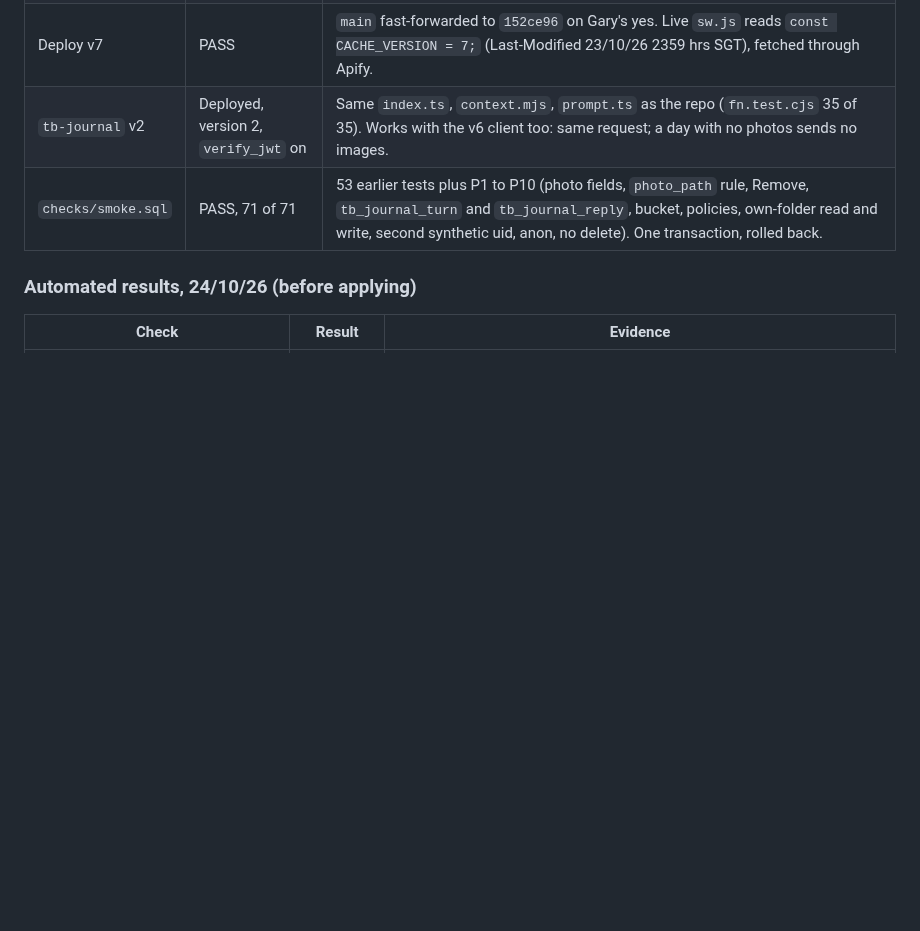
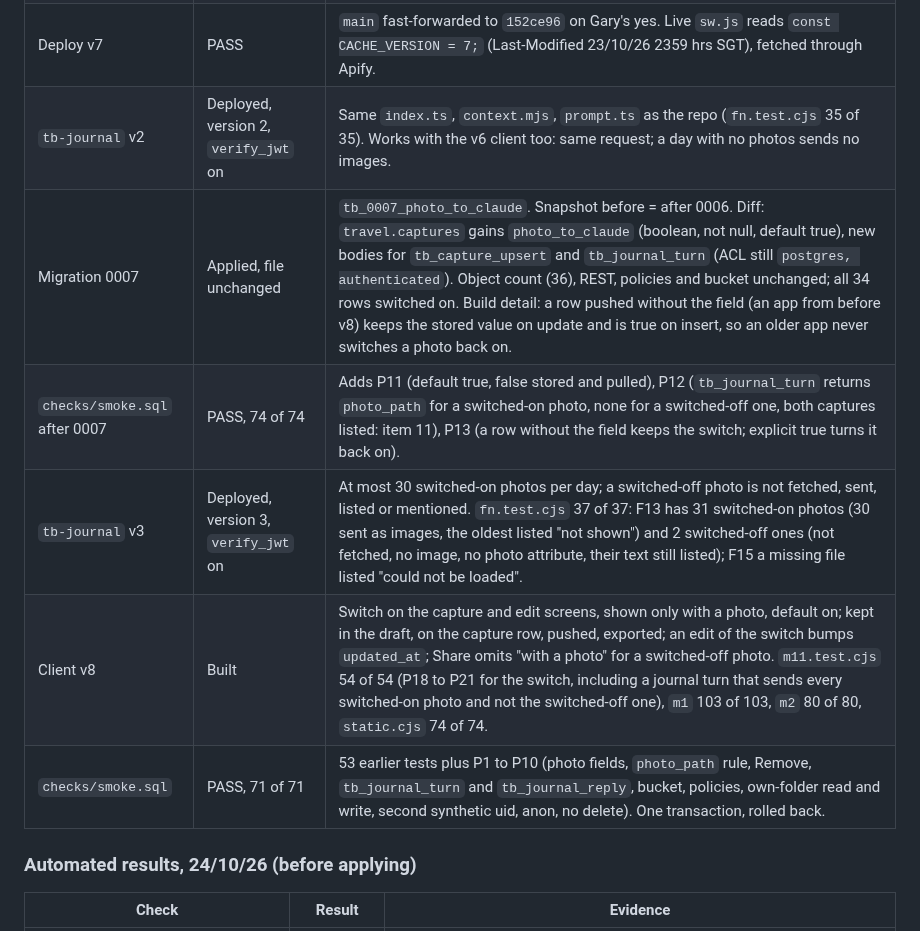
Before and after one commit to jeuron-hue/travelboard, a Markdown page: TESTS.md, the part around one of its changes. Drawn GitHub-style; blank space fills up the shorter version.

```diff
--- a/TESTS.md
+++ b/TESTS.md
@@ -15,6 +15,10 @@ Acceptance lists are in `SPEC.md`; this file holds how each item is tested and t
 | Migration 0006 | Applied, file unchanged | `tb_0006_tb_photos_bucket`. Diff: bucket `tb-photos` (private, 2097152, `{image/jpeg}`) and `tb_photos_select`, `_insert`, `_update` (authenticated, own folder). REST unchanged, the 36 `travel` and `public` objects unchanged. |
 | Deploy v7 | PASS | `main` fast-forwarded to `152ce96` on Gary's yes. Live `sw.js` reads `const CACHE_VERSION = 7;` (Last-Modified 23/10/26 2359 hrs SGT), fetched through Apify. |
 | `tb-journal` v2 | Deployed, version 2, `verify_jwt` on | Same `index.ts`, `context.mjs`, `prompt.ts` as the repo (`fn.test.cjs` 35 of 35). Works with the v6 client too: same request; a day with no photos sends no images. |
+| Migration 0007 | Applied, file unchanged | `tb_0007_photo_to_claude`. Snapshot before = after 0006. Diff: `travel.captures` gains `photo_to_claude` (boolean, not null, default true), new bodies for `tb_capture_upsert` and `tb_journal_turn` (ACL still `postgres, authenticated`). Object count (36), REST, policies and bucket unchanged; all 34 rows switched on. Build detail: a row pushed without the field (an app from before v8) keeps the stored value on update and is true on insert, so an older app never switches a photo back on. |
+| `checks/smoke.sql` after 0007 | PASS, 74 of 74 | Adds P11 (default true, false stored and pulled), P12 (`tb_journal_turn` returns `photo_path` for a switched-on photo, none for a switched-off one, both captures listed: item 11), P13 (a row without the field keeps the switch; explicit true turns it back on). |
+| `tb-journal` v3 | Deployed, version 3, `verify_jwt` on | At most 30 switched-on photos per day; a switched-off photo is not fetched, sent, listed or mentioned. `fn.test.cjs` 37 of 37: F13 has 31 switched-on photos (30 sent as images, the oldest listed "not shown") and 2 switched-off ones (not fetched, no image, no photo attribute, their text still listed); F15 a missing file listed "could not be loaded". |
+| Client v8 | Built | Switch on the capture and edit screens, shown only with a photo, default on; kept in the draft, on the capture row, pushed, exported; an edit of the switch bumps `updated_at`; Share omits "with a photo" for a switched-off photo. `m11.test.cjs` 54 of 54 (P18 to P21 for the switch, including a journal turn that sends every switched-on photo and not the switched-off one), `m1` 103 of 103, `m2` 80 of 80, `static.cjs` 74 of 74. |
 | `checks/smoke.sql` | PASS, 71 of 71 | 53 earlier tests plus P1 to P10 (photo fields, `photo_path` rule, Remove, `tb_journal_turn` and `tb_journal_reply`, bucket, policies, own-folder read and write, second synthetic uid, anon, no delete). One transaction, rolled back. |
 
 ### Automated results, 24/10/26 (before applying)
```
Also changed, not shown: other parts of TESTS.md (+12 -10 lines).
